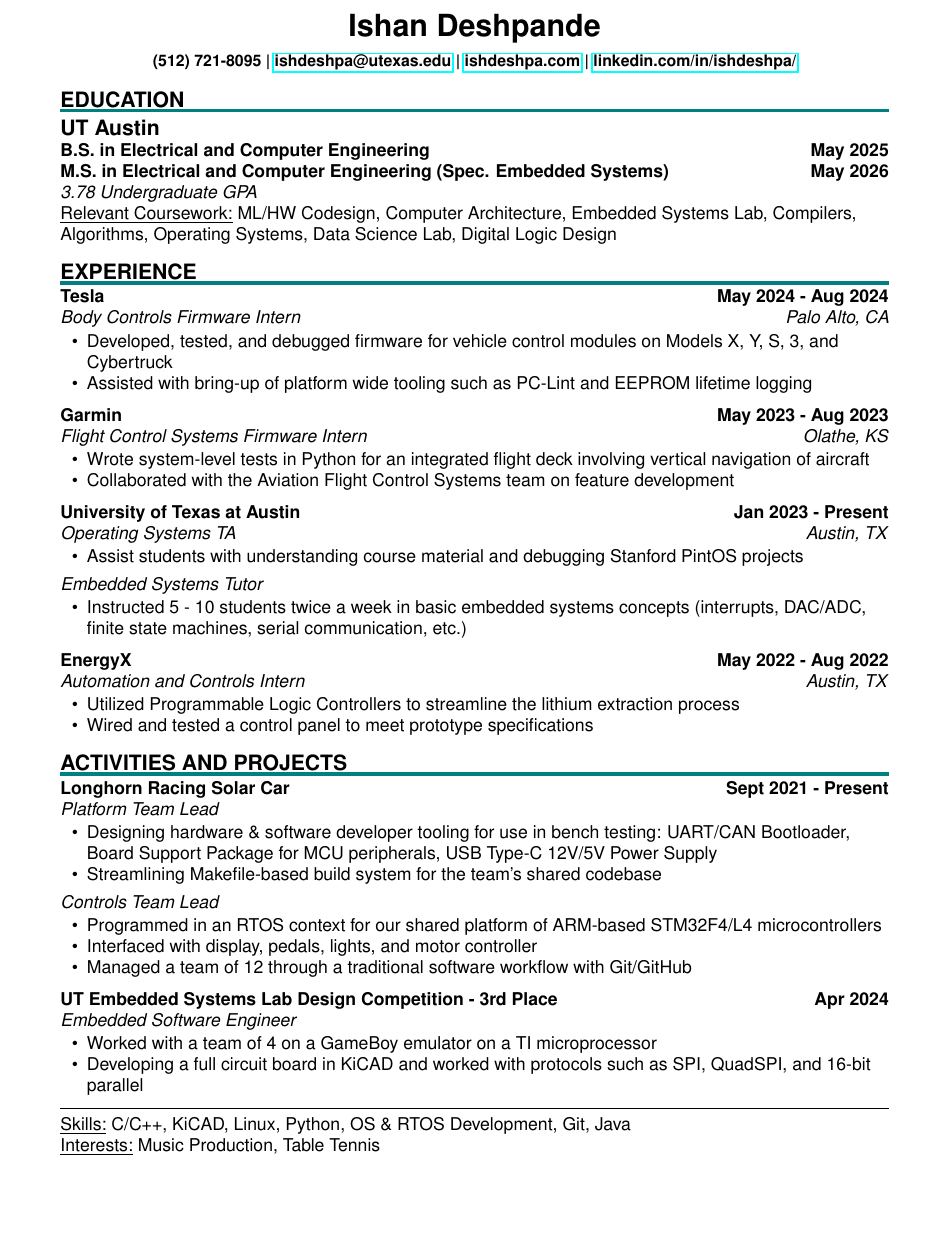
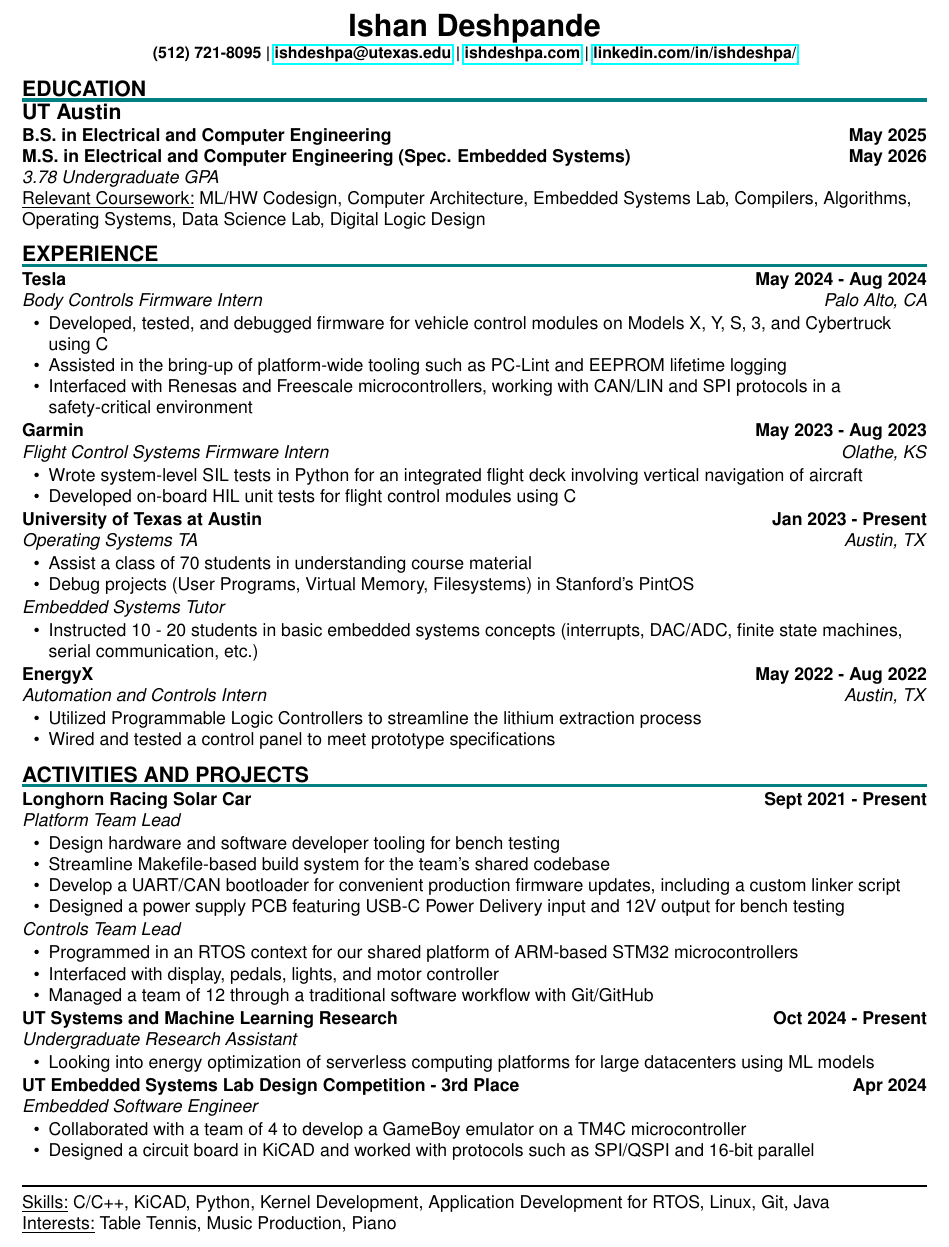
Before and after one commit to IshDeshpa/ishdeshpa.github.io, a LaTeX CV (src/components/pages/resume.tex): part of the page, cut so that both start at the same text, the shorter picture padded with empty space. Compiled offline with pdfLaTeX.

Commit message:
resume update

```diff
--- a/src/components/pages/resume.tex
+++ b/src/components/pages/resume.tex
@@ -21,7 +30,7 @@
 \newcommand{\sectionHeader}[1]{%
     \vspace{-1.5\baselineskip}
     \section*{\MakeUppercase{\large #1}} % Make the header text smaller
-    \vspace{-1.75\baselineskip} % Adjust the value to make it closer
+    \vspace{-1.75\baselineskip}
     \color{teal}
     \rule{\textwidth}{2pt} % Add a horizontal line
     \color{black}
@@ -38,7 +47,6 @@
     % Name, Date, Role, Location, Description
     \textbf{#1} \hfill \textbf{#2} \\[0pt]
     \role{#3}{#4}{#5}    % Use the role command to specify the role and location
-    \vspace{5pt}
 }
 
 \linespread{1}
@@ -51,13 +59,16 @@
     \textbf{\LARGE Ishan Deshpande}
 \end{center}
 
+\vspace{-10pt}
+
 \begin{center}
     \textbf{\small (512) 721-8095 | \href{mailto:ishdeshpa@utexas.edu}{ishdeshpa@utexas.edu} | \href{http://ishdeshpa.com}{ishdeshpa.com} | \href{http://linkedin.com/in/ishdeshpa/}{linkedin.com/in/ishdeshpa/}}
 \end{center}
 
+\vspace{-1pt}
+
 \sectionHeader{education}
 \begin{flushleft}
-    \vspace{2.5pt}
     \textbf{\large UT Austin} \\
     \textbf{B.S. in Electrical and Computer Engineering} \hfill \textbf{May 2025} \\
     \textbf{M.S. in Electrical and Computer Engineering (Spec. Embedded Systems)} \hfill \textbf{May 2026} \\
@@ -65,74 +76,81 @@
     \underline{Relevant Coursework:} ML/HW Codesign, Computer Architecture, Embedded Systems Lab, Compilers, Algorithms, Operating Systems, Data Science Lab, Digital Logic Design
 \end{flushleft}
 
+\vspace{-1pt}
+
 \sectionHeader{experience}
 \begin{flushleft}
     \sectionItem{Tesla}{May 2024 - Aug 2024}{Body Controls Firmware Intern}{Palo Alto, CA}{
         \begin{itemize}
-            \item[\textbullet] Developed, tested, and debugged firmware for vehicle control modules on Models X, Y, S, 3, and Cybertruck
-            \item[\textbullet] Assisted with bring-up of platform wide tooling such as PC-Lint and EEPROM lifetime logging
+            \item Developed, tested, and debugged firmware for vehicle control modules on Models X, Y, S, 3, and Cybertruck using C
+            \item Assisted in the bring-up of platform-wide tooling such as PC-Lint and EEPROM lifetime logging
+            \item Interfaced with Renesas and Freescale microcontrollers, working with CAN/LIN and SPI protocols in a safety-critical environment
         \end{itemize}
     }
 
     \sectionItem{Garmin}{May 2023 - Aug 2023}{Flight Control Systems Firmware Intern}{Olathe, KS}{
         \begin{itemize}
-            \item[\textbullet] Wrote system-level tests in Python for an integrated flight deck involving vertical navigation of aircraft
-            \item[\textbullet] Collaborated with the Aviation Flight Control Systems team on feature development
+            \item Wrote system-level SIL tests in Python for an integrated flight deck involving vertical navigation of aircraft
+            \item Developed on-board HIL unit tests for flight control modules using C
         \end{itemize}
     }
 
     \sectionItem{University of Texas at Austin}{Jan 2023 - Present}{Operating Systems TA}{Austin, TX}{
         \begin{itemize}
-            \item[\textbullet] Assist students with understanding course material and debugging Stanford PintOS projects
+            \item Assist a class of 70 students in understanding course material
+            \item Debug projects (User Programs, Virtual Memory, Filesystems) in Stanford's PintOS
         \end{itemize}
-        \vspace{2.5pt}
         \role{Embedded Systems Tutor}{}{
             \begin{itemize}
-                \item[\textbullet] Instructed 5 - 10 students twice a week in basic embedded systems concepts (interrupts, DAC/ADC, finite state machines, serial communication, etc.)
+                \item Instructed 10 - 20 students in basic embedded systems concepts (interrupts, DAC/ADC, finite state machines, serial communication, etc.)
             \end{itemize}
         }
     }
 
     \sectionItem{EnergyX}{May 2022 - Aug 2022}{Automation and Controls Intern}{Austin, TX}{
         \begin{itemize}
-            \item[\textbullet] Utilized Programmable Logic Controllers to streamline the lithium extraction process
-            \item[\textbullet] Wired and tested a control panel to meet prototype specifications
+            \item Utilized Programmable Logic Controllers to streamline the lithium extraction process
+            \item Wired and tested a control panel to meet prototype specifications
         \end{itemize}
     }
 \end{flushleft}
 
-\vspace{-0.5\baselineskip}
+\vspace{-1pt}
 
 \sectionHeader{activities and projects}
 \begin{flushleft}
     \sectionItem{Longhorn Racing Solar Car}{Sept 2021 - Present}{Platform Team Lead}{}{
         \begin{itemize}
-            \item[\textbullet] Designing hardware \& software developer tooling for use in bench testing: UART/CAN Bootloader, Board Support Package for MCU peripherals, USB Type-C 12V/5V Power Supply
-            \item[\textbullet] Streamlining Makefile-based build system for the team's shared codebase
+            \item Design hardware and software developer tooling for bench testing
+            \item Streamline Makefile-based build system for the team's shared codebase
+            \item Develop a UART/CAN bootloader for convenient production firmware updates, including a custom linker script
+            \item Designed a power supply PCB featuring USB-C Power Delivery input and 12V output for bench testing
         \end{itemize}
-        \vspace{2.5pt}
         \role{Controls Team Lead}{}{
             \begin{itemize}
-                \item[\textbullet] Programmed in an RTOS context for our shared platform of ARM-based STM32F4/L4 microcontrollers
-                \item[\textbullet] Interfaced with display, pedals, lights, and motor controller
-                \item[\textbullet] Managed a team of 12 through a traditional software workflow with Git/GitHub
+                \item Programmed in an RTOS context for our shared platform of ARM-based STM32 microcontrollers
+                \item Interfaced with display, pedals, lights, and motor controller
+                \item Managed a team of 12 through a traditional software workflow with Git/GitHub
             \end{itemize}
         }
     }
+    \sectionItem{UT Systems and Machine Learning Research}{Oct 2024 - Present}{Undergraduate Research Assistant}{}{
+        \begin{itemize}
+            \item Looking into energy optimization of serverless computing platforms for large datacenters using ML models
+        \end{itemize}
+    }
     \sectionItem{UT Embedded Systems Lab Design Competition - 3rd Place}{Apr 2024}{Embedded Software Engineer}{}{
         \begin{itemize}
-            \item[\textbullet] Worked with a team of 4 on a GameBoy emulator on a TI microprocessor
-            \item[\textbullet] Developing a full circuit board in KiCAD and worked with protocols such as SPI, QuadSPI, and 16-bit parallel
+            \item Collaborated with a team of 4 to develop a GameBoy emulator on a TM4C microcontroller
+            \item Designed a circuit board in KiCAD and worked with protocols such as SPI/QSPI and 16-bit parallel
         \end{itemize}
     }
 \end{flushleft}
 
-\vspace{-1.5\baselineskip}
-
 \begin{flushleft}
     \rule{\textwidth}{1pt}
-    \underline{Skills:} C/C++, KiCAD, Linux, Python, OS \& RTOS Development, Git, Java \\
-    \underline{Interests:} Music Production, Table Tennis
+    \underline{Skills:} C/C++, KiCAD, Python, Kernel Development, Application Development for RTOS, Linux, Git, Java \\
+    \underline{Interests:} Table Tennis, Music Production, Piano
 \end{flushleft}
 
 \end{document}
```
Also changed, not shown: src/components/pages/resume.tex (11 more changed lines).
